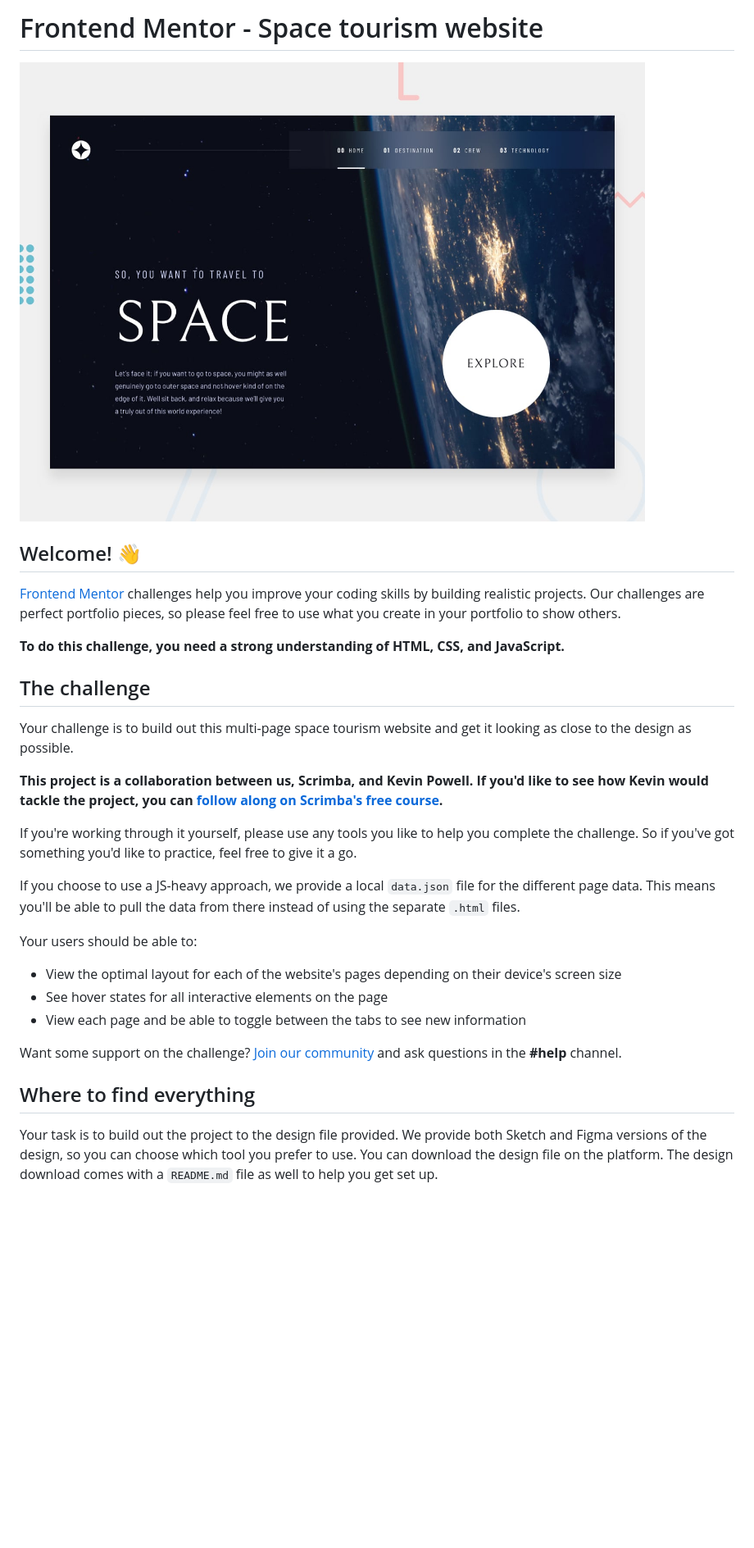
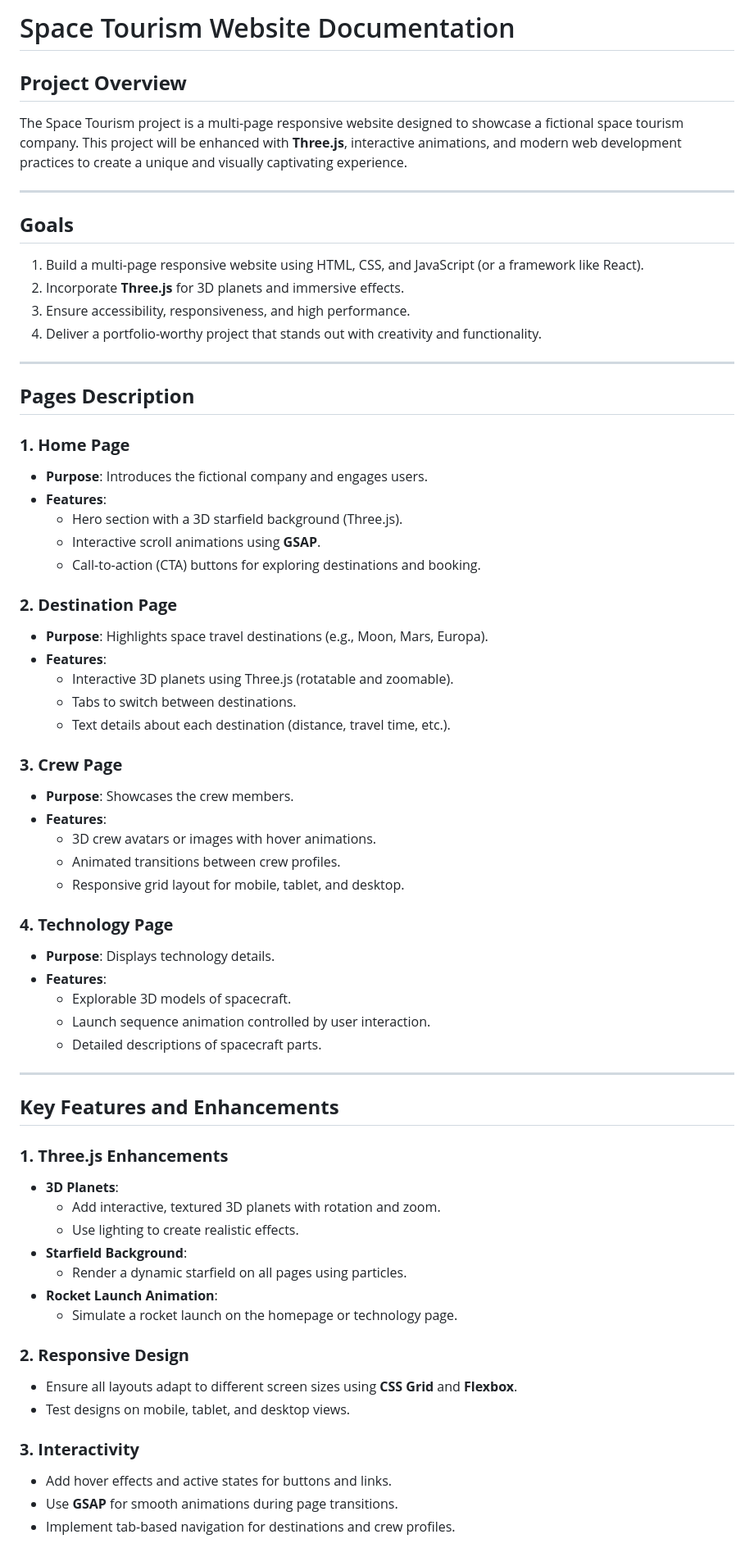
Before and after one commit to Anasmoner2022/space-tourism-website-main, a Markdown page: README.md, the part around one of its changes. Shown at 82% size. Rendered like a GitHub page; blank space fills up the shorter version.

```diff
--- a/README.md
+++ b/README.md
@@ -1,32 +1,67 @@
-# Frontend Mentor - Space tourism website
+# Space Tourism Website Documentation
 
-![Design preview for the Space tourism website coding challenge](./preview.jpg)
+## **Project Overview**
+The Space Tourism project is a multi-page responsive website designed to showcase a fictional space tourism company. This project will be enhanced with **Three.js**, interactive animations, and modern web development practices to create a unique and visually captivating experience.
 
-## Welcome! 👋
+---
 
-[Frontend Mentor](https://www.frontendmentor.io) challenges help you improve your coding skills by building realistic projects. Our challenges are perfect portfolio pieces, so please feel free to use what you create in your portfolio to show others.
+## **Goals**
+1. Build a multi-page responsive website using HTML, CSS, and JavaScript (or a framework like React).
+2. Incorporate **Three.js** for 3D planets and immersive effects.
+3. Ensure accessibility, responsiveness, and high performance.
+4. Deliver a portfolio-worthy project that stands out with creativity and functionality.
 
-**To do this challenge, you need a strong understanding of HTML, CSS, and JavaScript.**
+---
 
-## The challenge
+## **Pages Description**
 
-Your challenge is to build out this multi-page space tourism website and get it looking as close to the design as possible.
+### **1. Home Page**
+- **Purpose**: Introduces the fictional company and engages users.
+- **Features**:
+  - Hero section with a 3D starfield background (Three.js).
+  - Interactive scroll animations using **GSAP**.
+  - Call-to-action (CTA) buttons for exploring destinations and booking.
 
-**This project is a collaboration between us, Scrimba, and Kevin Powell. If you'd like to see how Kevin would tackle the project, you can [follow along on Scrimba's free course](https://scrimba.com/learn/spacetravel).**
+### **2. Destination Page**
+- **Purpose**: Highlights space travel destinations (e.g., Moon, Mars, Europa).
+- **Features**:
+  - Interactive 3D planets using Three.js (rotatable and zoomable).
+  - Tabs to switch between destinations.
+  - Text details about each destination (distance, travel time, etc.).
 
-If you're working through it yourself, please use any tools you like to help you complete the challenge. So if you've got something you'd like to practice, feel free to give it a go.
+### **3. Crew Page**
+- **Purpose**: Showcases the crew members.
+- **Features**:
+  - 3D crew avatars or images with hover animations.
+  - Animated transitions between crew profiles.
+  - Responsive grid layout for mobile, tablet, and desktop.
 
-If you choose to use a JS-heavy approach, we provide a local `data.json` file for the different page data. This means you'll be able to pull the data from there instead of using the separate `.html` files.
+### **4. Technology Page**
+- **Purpose**: Displays technology details.
+- **Features**:
+  - Explorable 3D models of spacecraft.
+  - Launch sequence animation controlled by user interaction.
+  - Detailed descriptions of spacecraft parts.
 
-Your users should be able to:
+---
 
-- View the optimal layout for each of the website's pages depending on their device's screen size
-- See hover states for all interactive elements on the page
-- View each page and be able to toggle between the tabs to see new information
+## **Key Features and Enhancements**
 
-Want some support on the challenge? [Join our community](https://www.frontendmentor.io/community) and ask questions in the **#help** channel.
+### **1. Three.js Enhancements**
+- **3D Planets**:
+  - Add interactive, textured 3D planets with rotation and zoom.
+  - Use lighting to create realistic effects.
+- **Starfield Background**:
+  - Render a dynamic starfield on all pages using particles.
+- **Rocket Launch Animation**:
+  - Simulate a rocket launch on the homepage or technology page.
 
-## Where to find everything
+### **2. Responsive Design**
+- Ensure all layouts adapt to different screen sizes using **CSS Grid** and **Flexbox**.
+- Test designs on mobile, tablet, and desktop views.
 
-Your task is to build out the project to the design file provided. We provide both Sketch and Figma versions of the design, so you can choose which tool you prefer to use. You can download the design file on the platform. The design download comes with a `README.md` file as well to help you get set up.
+### **3. Interactivity**
+- Add hover effects and active states for buttons and links.
+- Use **GSAP** for smooth animations during page transitions.
+- Implement tab-based navigation for destinations and crew profiles.
 
```
Also changed, not shown: other parts of README.md (+80 -36 lines), README-template.md (deleted, +0 -112 lines).
